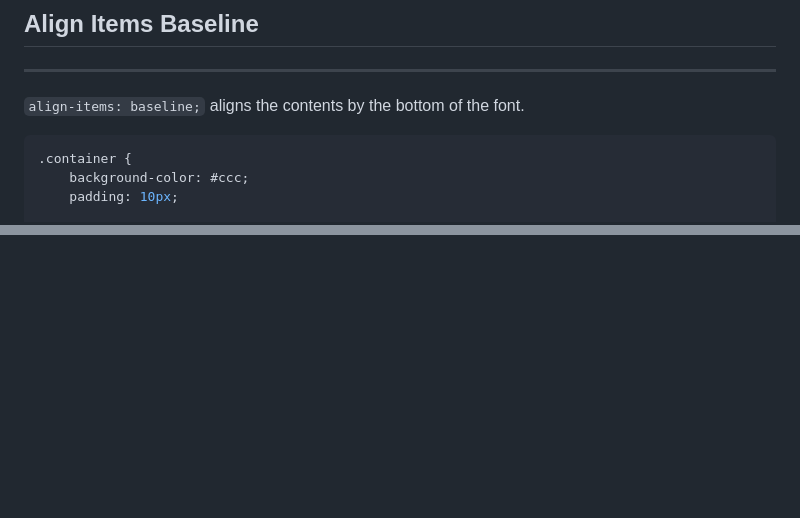
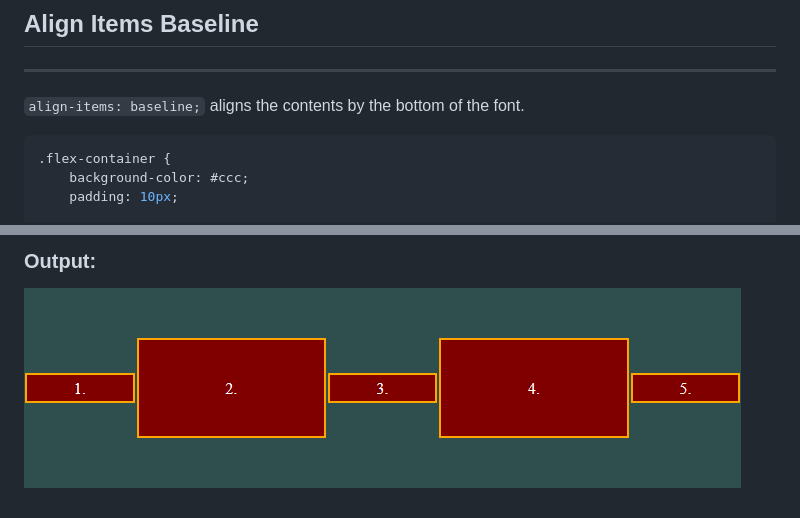
Before and after one commit to diminako/flexbox-tutorial, a Markdown page: README.md, 2 parts joined by grey strips. Drawn GitHub-style; pictures changed too: assets/img/flex-grow-2.png (added); blank space fills up the shorter version.

````diff
--- a/README.md
+++ b/README.md
@@ -548,7 +548,7 @@
 ---
 ```align-items: baseline;``` aligns the contents by the bottom of the font.
 ```css
-.container {
+.flex-container {
     background-color: #ccc;
     padding: 10px;
 
@@ -565,0 +702,2 @@
+### Output:
+![Flex Grow](/assets/img/flex-grow-2.png)
````
Also changed, not shown: other parts of README.md (+136 -0 lines), assets/img/align-self.png (added), assets/img/flex-grow.png (added), assets/img/order-2.png (added), assets/img/order.png (added), 1 other file.
